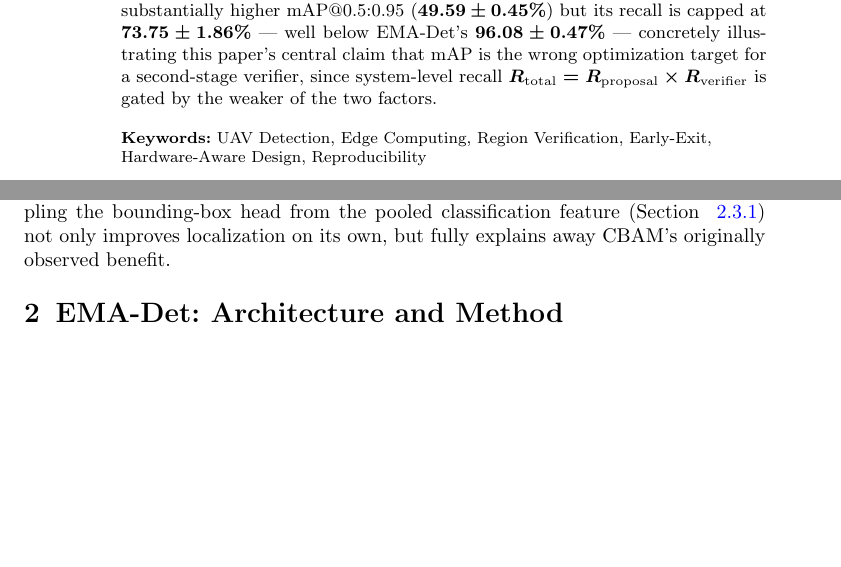
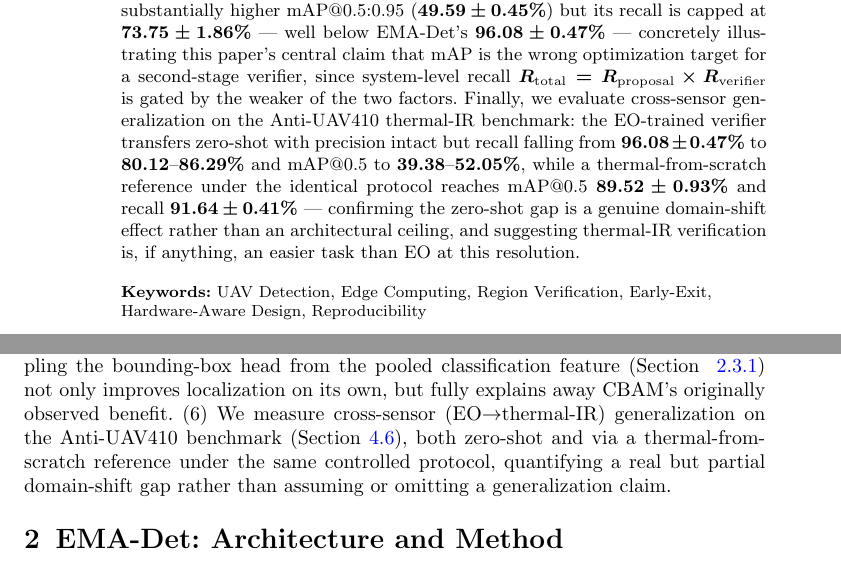
Before and after one commit to enesmertaydn/ema-det, a LaTeX paper (paper/main.tex): two parts of pages 2 and 3 of 14, joined at a grey line, cut so that both start at the same text, the shorter picture padded with empty space. Compiled offline with pdfLaTeX.

Commit message:
Surface the cross-sensor generalization result in the abstract and contributions
The new sec:crosssensor section had real, interesting numbers (zero-shot
EO->thermal transfer gap, thermal-from-scratch upper bound showing thermal
verification is if anything easier than EO) but wasn't mentioned in the
paper's abstract or contributions list, which still only covered 5 items.
Adds a 6th contribution and a closing abstract sentence so the front
matter matches what the paper actually now contains.

```diff
--- a/paper/main.tex
+++ b/paper/main.tex
@@ -96,3 +97,10 @@ gated by the weaker of the two factors.}
+verifier transfers zero-shot with precision intact but recall falling from
+$96.08\pm0.47\%$ to $80.12$--$86.29\%$ and mAP@0.5 to $39.38$--$52.05\%$,
+while a thermal-from-scratch reference under the identical protocol
+reaches mAP@0.5 $89.52\pm0.93\%$ and recall $91.64\pm0.41\%$ — confirming
+the zero-shot gap is a genuine domain-shift effect rather than an
+architectural ceiling, and suggesting thermal-IR verification is, if
+anything, an easier task than EO at this resolution.}
 
 \keywords{UAV Detection, Edge Computing, Region Verification, Early-Exit, Hardware-Aware Design, Reproducibility}
 
@@ -152,7 +160,12 @@ version's ablation and main results tables were produced under different
 training budgets, which this version corrects. (5) We show that decoupling
 the bounding-box head from the pooled classification feature (Section~
 \ref{sec:spatialbbox}) not only improves localization on its own, but fully
-explains away CBAM's originally observed benefit.
+explains away CBAM's originally observed benefit. (6) We measure
+cross-sensor (EO$\to$thermal-IR) generalization on the Anti-UAV410
+benchmark (Section~\ref{sec:crosssensor}), both zero-shot and via a
+thermal-from-scratch reference under the same controlled protocol,
+quantifying a real but partial domain-shift gap rather than assuming or
+omitting a generalization claim.
 
 \section{EMA-Det: Architecture and Method}\label{sec:method}
 
```
Also changed, not shown: paper/main.tex (3 more changed lines).
